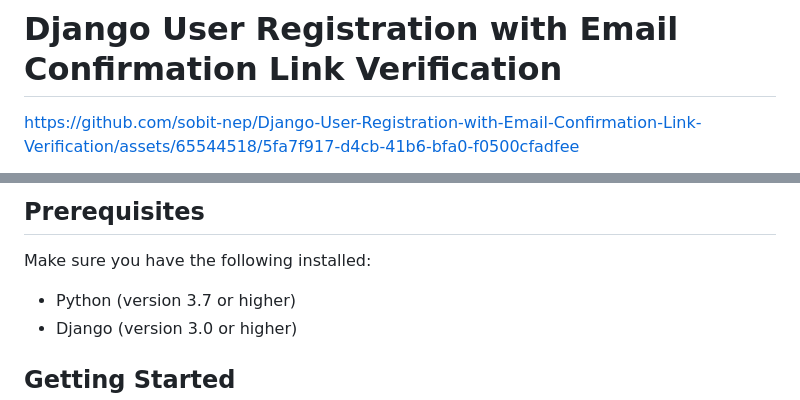
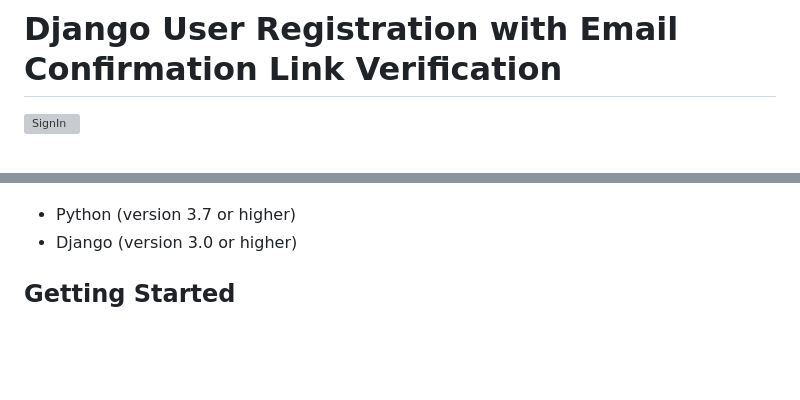
Before and after one commit to migo1311/runtask, a Markdown page: README.md, 2 parts joined by grey strips. Drawn GitHub-style; blank space fills up the shorter version; grey boxes are pictures that could not be loaded.

```diff
--- a/README.md
+++ b/README.md
@@ -14,5 +12,5 @@ This Django project allows users to register with their email addresses and veri
 ## Result
 # Django User Registration with Email Confirmation Link Verification
 
-https://github.com/sobit-nep/Django-User-Registration-with-Email-Confirmation-Link-Verification/assets/65544518/5fa7f917-d4cb-41b6-bfa0-f0500cfadfee
+![SignIn](https://github.com/user-attachments/assets/95a642fe-ff78-4266-bdf7-dc587f49c674)
 
@@ -19,8 +18,4 @@ https://github.com/sobit-nep/Django-User-Registration-with-Email-Confirmation-Li
 
-
-## Prerequisites
-
-Make sure you have the following installed:
 
 - Python (version 3.7 or higher)
 - Django (version 3.0 or higher)
```
Also changed, not shown: other parts of README.md (+1 -2 lines).
